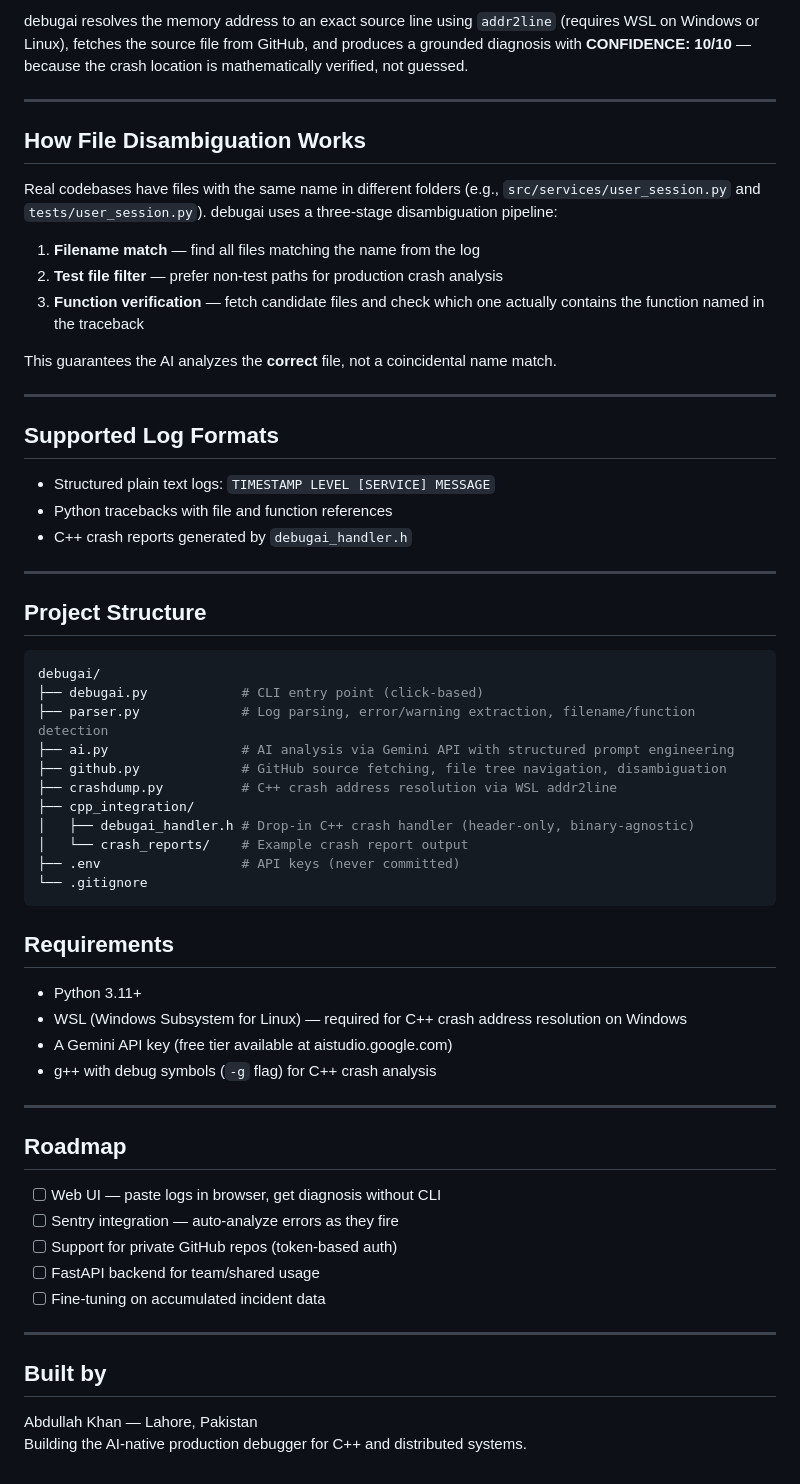
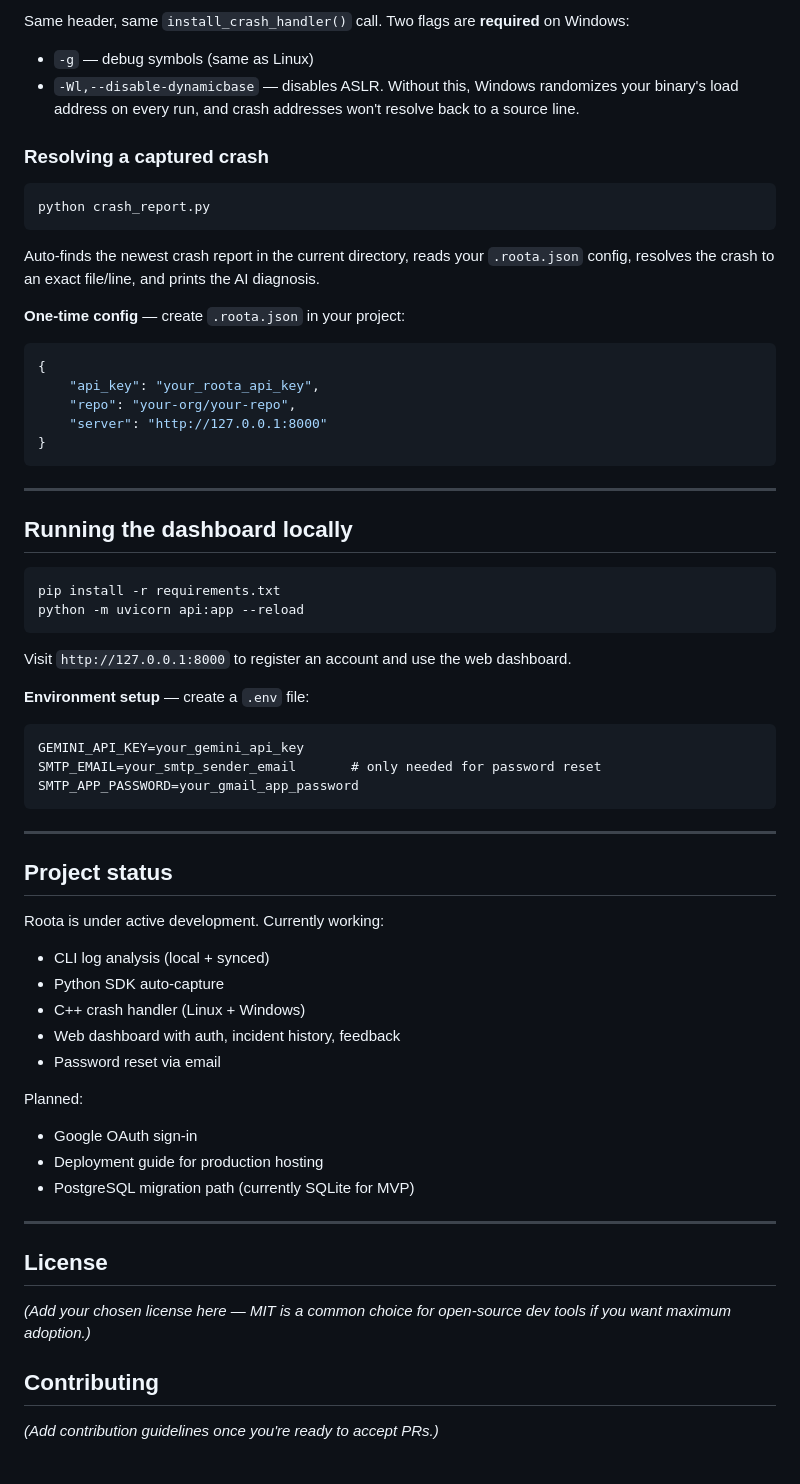
Before and after one commit to AbdullahKhan-77/Roota-ai, a Markdown page: README.md, the part around one of its changes. Drawn GitHub-style.

````diff
--- a/README.md
+++ b/README.md
@@ -137,64 +98,66 @@ python debugai.py --log service.log --repo owner/repo --crash-report logs/crash_
 ```
 
-debugai resolves the memory address to an exact source line using `addr2line` (requires WSL on Windows or Linux), fetches the source file from GitHub, and produces a grounded diagnosis with **CONFIDENCE: 10/10** — because the crash location is mathematically verified, not guessed.
+Same header, same `install_crash_handler()` call. Two flags are **required** on Windows:
+- `-g` — debug symbols (same as Linux)
+- `-Wl,--disable-dynamicbase` — disables ASLR. Without this, Windows randomizes your binary's load address on every run, and crash addresses won't resolve back to a source line.
+
+### Resolving a captured crash
+
+```bash
+python crash_report.py
+```
+
+Auto-finds the newest crash report in the current directory, reads your `.roota.json` config, resolves the crash to an exact file/line, and prints the AI diagnosis.
+
+**One-time config** — create `.roota.json` in your project:
+```json
+{
+    "api_key": "your_roota_api_key",
+    "repo": "your-org/your-repo",
+    "server": "http://127.0.0.1:8000"
+}
+```
 
 ---
 
-## How File Disambiguation Works
+## Running the dashboard locally
 
-Real codebases have files with the same name in different folders (e.g., `src/services/user_session.py` and `tests/user_session.py`). debugai uses a three-stage disambiguation pipeline:
+```bash
+pip install -r requirements.txt
+python -m uvicorn api:app --reload
+```
 
-1. **Filename match** — find all files matching the name from the log
-2. **Test file filter** — prefer non-test paths for production crash analysis
-3. **Function verification** — fetch candidate files and check which one actually contains the function named in the traceback
+Visit `http://127.0.0.1:8000` to register an account and use the web dashboard.
 
-This guarantees the AI analyzes the **correct** file, not a coincidental name match.
+**Environment setup** — create a `.env` file:
+```
+GEMINI_API_KEY=your_gemini_api_key
+SMTP_EMAIL=your_smtp_sender_email       # only needed for password reset
+SMTP_APP_PASSWORD=your_gmail_app_password
+```
 
 ---
 
-## Supported Log Formats
+## Project status
 
-- Structured plain text logs: `TIMESTAMP LEVEL [SERVICE] MESSAGE`
-- Python tracebacks with file and function references
-- C++ crash reports generated by `debugai_handler.h`
+Roota is under active development. Currently working:
+- CLI log analysis (local + synced)
+- Python SDK auto-capture
+- C++ crash handler (Linux + Windows)
+- Web dashboard with auth, incident history, feedback
+- Password reset via email
+
+Planned:
+- Google OAuth sign-in
+- Deployment guide for production hosting
+- PostgreSQL migration path (currently SQLite for MVP)
 
 ---
 
-## Project Structure
-```bash
-debugai/
-├── debugai.py            # CLI entry point (click-based)
-├── parser.py             # Log parsing, error/warning extraction, filename/function detection
-├── ai.py                 # AI analysis via Gemini API with structured prompt engineering
-├── github.py             # GitHub source fetching, file tree navigation, disambiguation
-├── crashdump.py          # C++ crash address resolution via WSL addr2line
-├── cpp_integration/
-│   ├── debugai_handler.h # Drop-in C++ crash handler (header-only, binary-agnostic)
-│   └── crash_reports/    # Example crash report output
-├── .env                  # API keys (never committed)
-└── .gitignore
-```
+## License
 
-## Requirements
+*(Add your chosen license here — MIT is a common choice for open-source dev tools if you want maximum adoption.)*
 
-- Python 3.11+
-- WSL (Windows Subsystem for Linux) — required for C++ crash address resolution on Windows
-- A Gemini API key (free tier available at aistudio.google.com)
-- g++ with debug symbols (`-g` flag) for C++ crash analysis
+## Contributing
 
----
-
-## Roadmap
-
-- [ ] Web UI — paste logs in browser, get diagnosis without CLI
-- [ ] Sentry integration — auto-analyze errors as they fire
-- [ ] Support for private GitHub repos (token-based auth)
-- [ ] FastAPI backend for team/shared usage
-- [ ] Fine-tuning on accumulated incident data
-
----
-
-## Built by
-
-Abdullah Khan — Lahore, Pakistan
-Building the AI-native production debugger for C++ and distributed systems.
+*(Add contribution guidelines once you're ready to accept PRs.)*
````
Also changed, not shown: other parts of README.md (+70 -109 lines).
